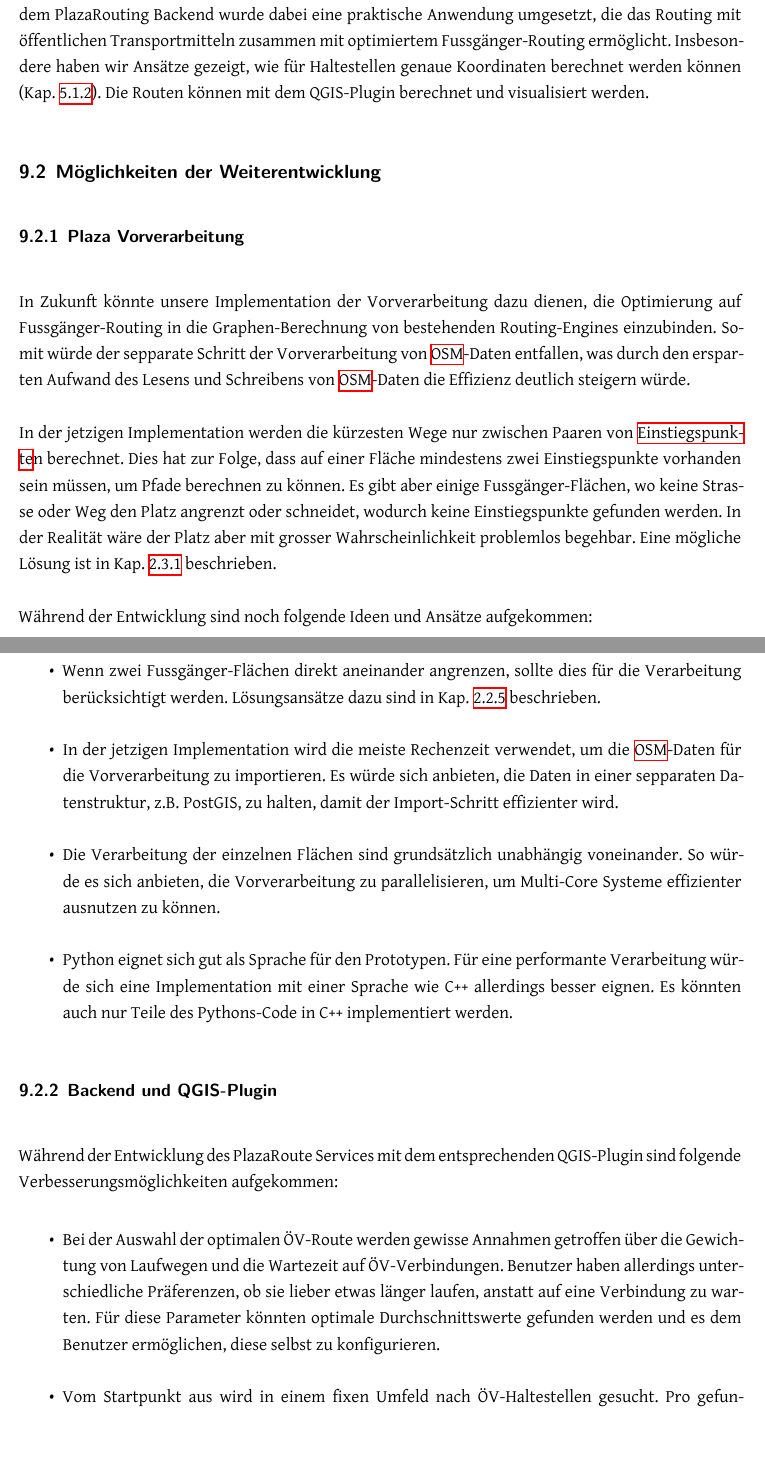
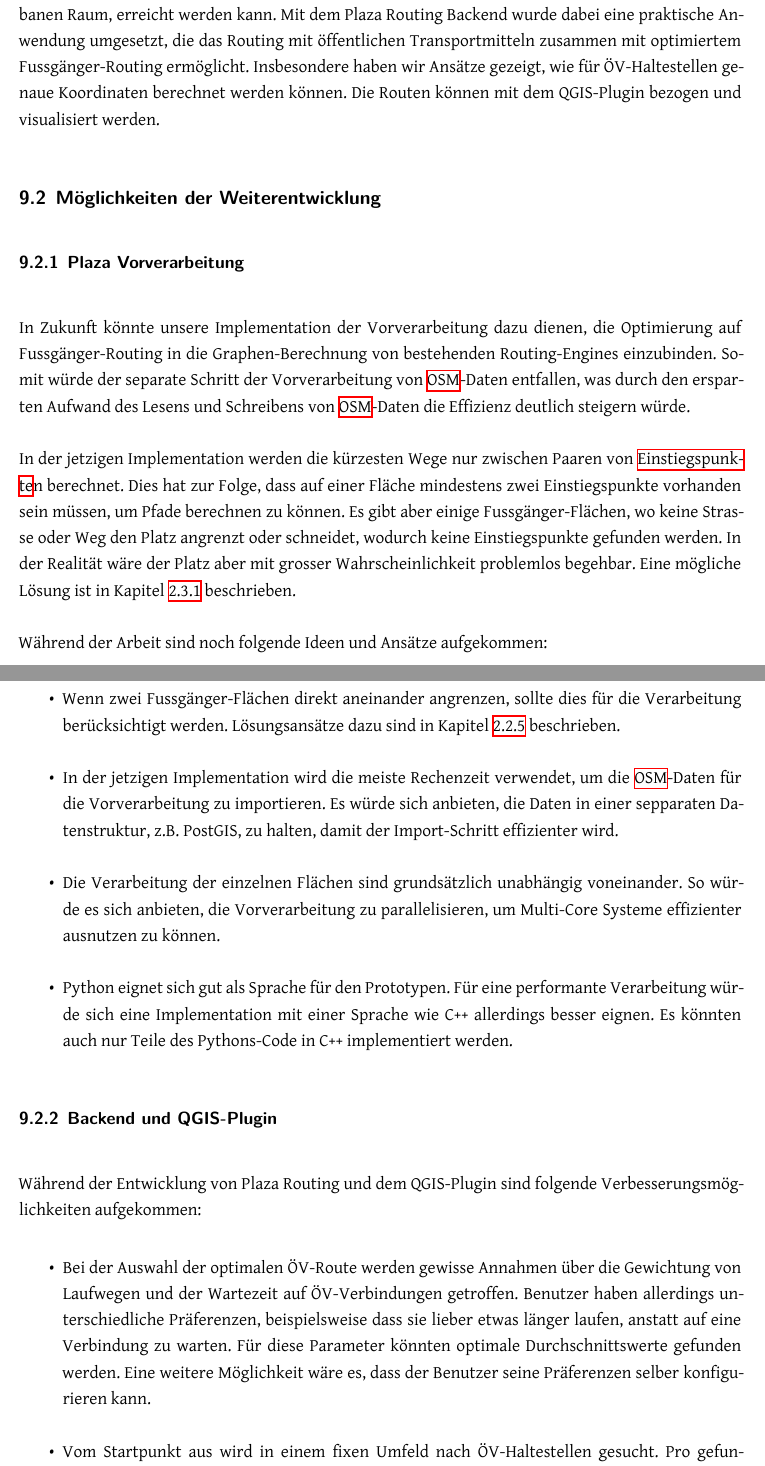
Before and after one commit to PlazaNav/PlazaNav-doc, a LaTeX thesis (index.tex, which reads projectdoc/resultate.tex): two parts of pages 72 and 73 of 93, joined at a grey line, cut so that both start at the same text, the shorter picture padded with empty space. Compiled offline with XeLaTeX.

Commit message:
update results

```diff
--- a/projectdoc/resultate.tex
+++ b/projectdoc/resultate.tex
@@ -6,7 +6,7 @@
 \subsection{Resultate}
 \label{sub:Resultate}
 
-Mit unserer Implementation der Algorithmen zur Flächen-Traversierung kann gezeigt werden, wie ein natürlicheres Routing für Fussgänger, insbesondere über offene Flächen, erreicht werden kann. Mit dem PlazaRouting Backend wurde dabei eine praktische Anwendung umgesetzt, die das Routing mit öffentlichen Transportmitteln zusammen mit optimiertem Fussgänger-Routing ermöglicht. Insbesondere haben wir Ansätze gezeigt, wie für Haltestellen genaue Koordinaten berechnet werden können (Kap. \ref{impl:Plaza Routing Route optimieren}). Die Routen können mit dem QGIS-Plugin berechnet und visualisiert werden.
+Mit unserer Implementation und Optimierung der Algorithmen zur Flächen-Traversierung kann gezeigt werden, wie ein natürlicheres Routing für Fussgänger, insbesondere über offene Flächen im urbanen Raum, erreicht werden kann. Mit dem Plaza Routing Backend wurde dabei eine praktische Anwendung umgesetzt, die das Routing mit öffentlichen Transportmitteln zusammen mit optimiertem Fussgänger-Routing ermöglicht. Insbesondere haben wir Ansätze gezeigt, wie für ÖV-Haltestellen genaue Koordinaten berechnet werden können. Die Routen können mit dem QGIS-Plugin bezogen und visualisiert werden.
 
 \subsection{Möglichkeiten der Weiterentwicklung}
 \label{sub:Möglichkeiten der Weiterentwicklung}
@@ -15,14 +15,14 @@ Mit unserer Implementation der Algorithmen zur Flächen-Traversierung kann gezei
 \subsubsection{Plaza Vorverarbeitung}
 \label{subsub:Weiterentwicklung_Vorverarbeitung}
 
-In Zukunft könnte unsere Implementation der Vorverarbeitung dazu dienen, die Optimierung auf Fussgänger-Routing in die Graphen-Berechnung von bestehenden Routing-Engines einzubinden. Somit würde der sepparate Schritt der Vorverarbeitung von \ac{OSM}-Daten entfallen, was durch den ersparten Aufwand des Lesens und Schreibens von \ac{OSM}-Daten die Effizienz deutlich steigern würde.
+In Zukunft könnte unsere Implementation der Vorverarbeitung dazu dienen, die Optimierung auf Fussgänger-Routing in die Graphen-Berechnung von bestehenden Routing-Engines einzubinden. Somit würde der separate Schritt der Vorverarbeitung von \ac{OSM}-Daten entfallen, was durch den ersparten Aufwand des Lesens und Schreibens von \ac{OSM}-Daten die Effizienz deutlich steigern würde.
 
-In der jetzigen Implementation werden die kürzesten Wege nur zwischen Paaren von \glspl{Einstiegspunkt}n berechnet. Dies hat zur Folge, dass auf einer Fläche mindestens zwei Einstiegspunkte vorhanden sein müssen, um Pfade berechnen zu können. Es gibt aber einige Fussgänger-Flächen, wo keine Strasse oder Weg den Platz angrenzt oder schneidet, wodurch keine Einstiegspunkte gefunden werden. In der Realität wäre der Platz aber mit grosser Wahrscheinlichkeit problemlos begehbar. Eine mögliche Lösung ist in Kap. \ref{subsub:Verbesserung_Einstiegspunkte} beschrieben.
+In der jetzigen Implementation werden die kürzesten Wege nur zwischen Paaren von \glspl{Einstiegspunkt}n berechnet. Dies hat zur Folge, dass auf einer Fläche mindestens zwei Einstiegspunkte vorhanden sein müssen, um Pfade berechnen zu können. Es gibt aber einige Fussgänger-Flächen, wo keine Strasse oder Weg den Platz angrenzt oder schneidet, wodurch keine Einstiegspunkte gefunden werden. In der Realität wäre der Platz aber mit grosser Wahrscheinlichkeit problemlos begehbar. Eine mögliche Lösung ist in Kapitel \ref{subsub:Verbesserung_Einstiegspunkte} beschrieben.
 
-Während der Entwicklung sind noch folgende Ideen und Ansätze aufgekommen:
+Während der Arbeit sind noch folgende Ideen und Ansätze aufgekommen:
 
 \begin{itemize}
-    \item Wenn zwei Fussgänger-Flächen direkt aneinander angrenzen, sollte dies für die Verarbeitung berücksichtigt werden. Lösungsansätze dazu sind in Kap. \ref{subsub:Routing bei zwei benachbarten Flächen} beschrieben.
+    \item Wenn zwei Fussgänger-Flächen direkt aneinander angrenzen, sollte dies für die Verarbeitung berücksichtigt werden. Lösungsansätze dazu sind in Kapitel \ref{subsub:Routing bei zwei benachbarten Flächen} beschrieben.
     \item In der jetzigen Implementation wird die meiste Rechenzeit verwendet, um die \ac{OSM}-Daten für die Vorverarbeitung zu importieren. Es würde sich anbieten, die Daten in einer sepparaten Datenstruktur, z.B. PostGIS, zu halten, damit der Import-Schritt effizienter wird.
     \item Die Verarbeitung der einzelnen Flächen sind grundsätzlich unabhängig voneinander. So würde es sich anbieten, die Vorverarbeitung zu parallelisieren, um Multi-Core Systeme effizienter ausnutzen zu können.
     \item Python eignet sich gut als Sprache für den Prototypen. Für eine performante Verarbeitung würde sich eine Implementation mit einer Sprache wie C++ allerdings besser eignen. Es könnten auch nur Teile des Pythons-Code in C++ implementiert werden.
@@ -31,10 +31,10 @@ Während der Entwicklung sind noch folgende Ideen und Ansätze aufgekommen:
 \subsubsection{Backend und QGIS-Plugin}
 \label{subsub:Weiterentwicklung_Backend_QGIS}
 
-Während der Entwicklung des PlazaRoute Services mit dem entsprechenden QGIS-Plugin sind folgende Verbesserungsmöglichkeiten aufgekommen:
+Während der Entwicklung von Plaza Routing und dem QGIS-Plugin sind folgende Verbesserungsmöglichkeiten aufgekommen:
 
 \begin{itemize}
-    \item Bei der Auswahl der optimalen ÖV-Route werden gewisse Annahmen getroffen über die Gewichtung von Laufwegen und die Wartezeit auf ÖV-Verbindungen. Benutzer haben allerdings unterschiedliche Präferenzen, ob sie lieber etwas länger laufen, anstatt auf eine Verbindung zu warten. Für diese Parameter könnten optimale Durchschnittswerte gefunden werden und es dem Benutzer ermöglichen, diese selbst zu konfigurieren.
+    \item Bei der Auswahl der optimalen ÖV-Route werden gewisse Annahmen über die Gewichtung von Laufwegen und der Wartezeit auf ÖV-Verbindungen getroffen. Benutzer haben allerdings unterschiedliche Präferenzen, beispielsweise dass sie lieber etwas länger laufen, anstatt auf eine Verbindung zu warten. Für diese Parameter könnten optimale Durchschnittswerte gefunden werden. Eine weitere Möglichkeit wäre es, dass der Benutzer seine Präferenzen selber konfigurieren kann.
     \item Vom Startpunkt aus wird in einem fixen Umfeld nach ÖV-Haltestellen gesucht. Pro gefundene ÖV-Haltestelle wird eine Route berechnet. Es wäre unter Umständen sinnvoller, die ÖV-Haltestellen in einem grösseren Umkreis zu suchen, aber nur ÖV-Verbindungen für die am nähesten liegenden ÖV-Haltestellen in Betracht zu ziehen.
     \item Bei ÖV-Verbindungen werden momentan nur die Koordinaten der Zwischenhaltestellen geliefert. In der Visualisierung werden zwischen diesen Koordinaten Geraden gezogen. Für eine genauere Darstellung ist es denkbar, ein separates Routing für ÖV-Verbindungen zu realisieren, das exakt den Strassen und Schienen des öffentlichen Verkehrsmittels folgt.
 \end{itemize}
```
